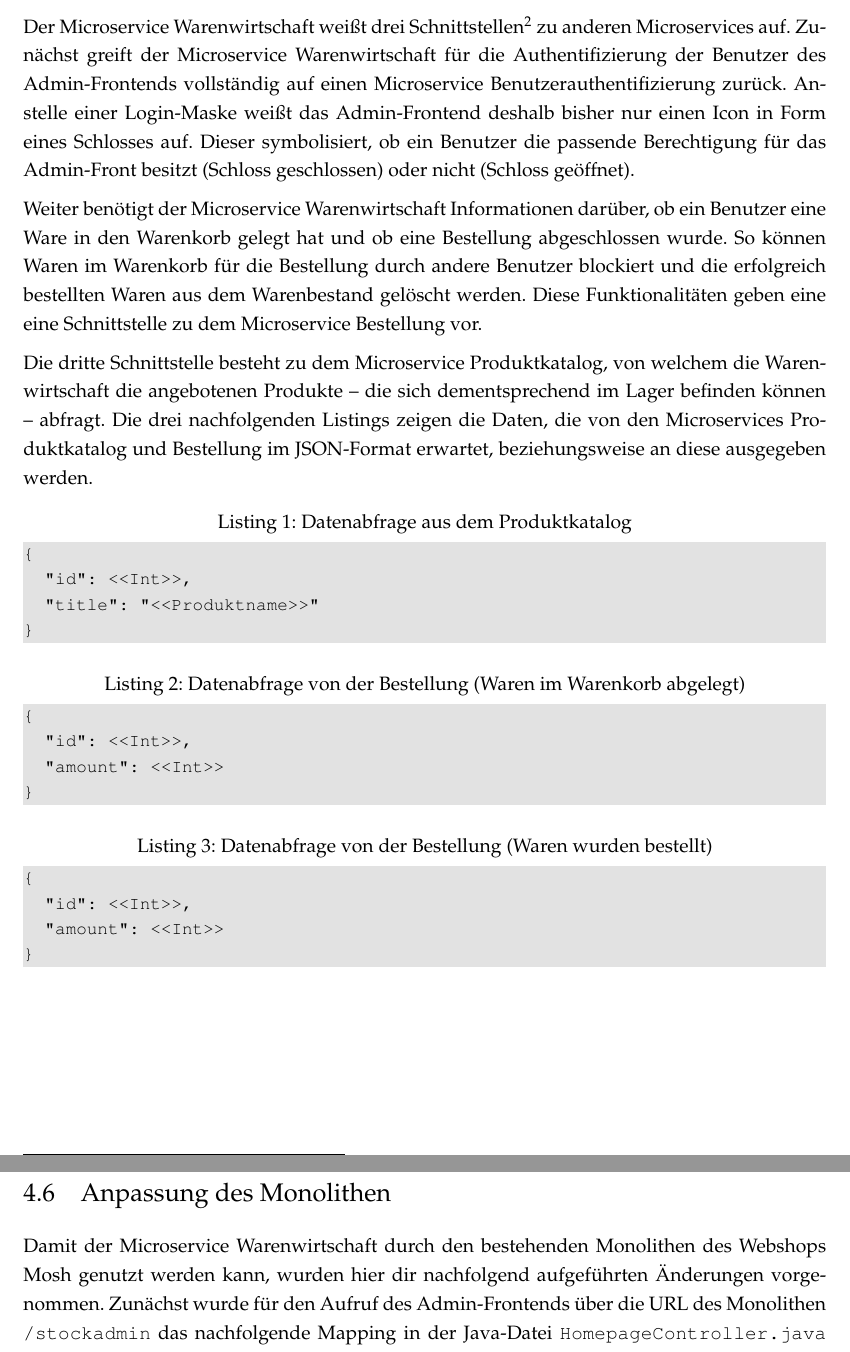
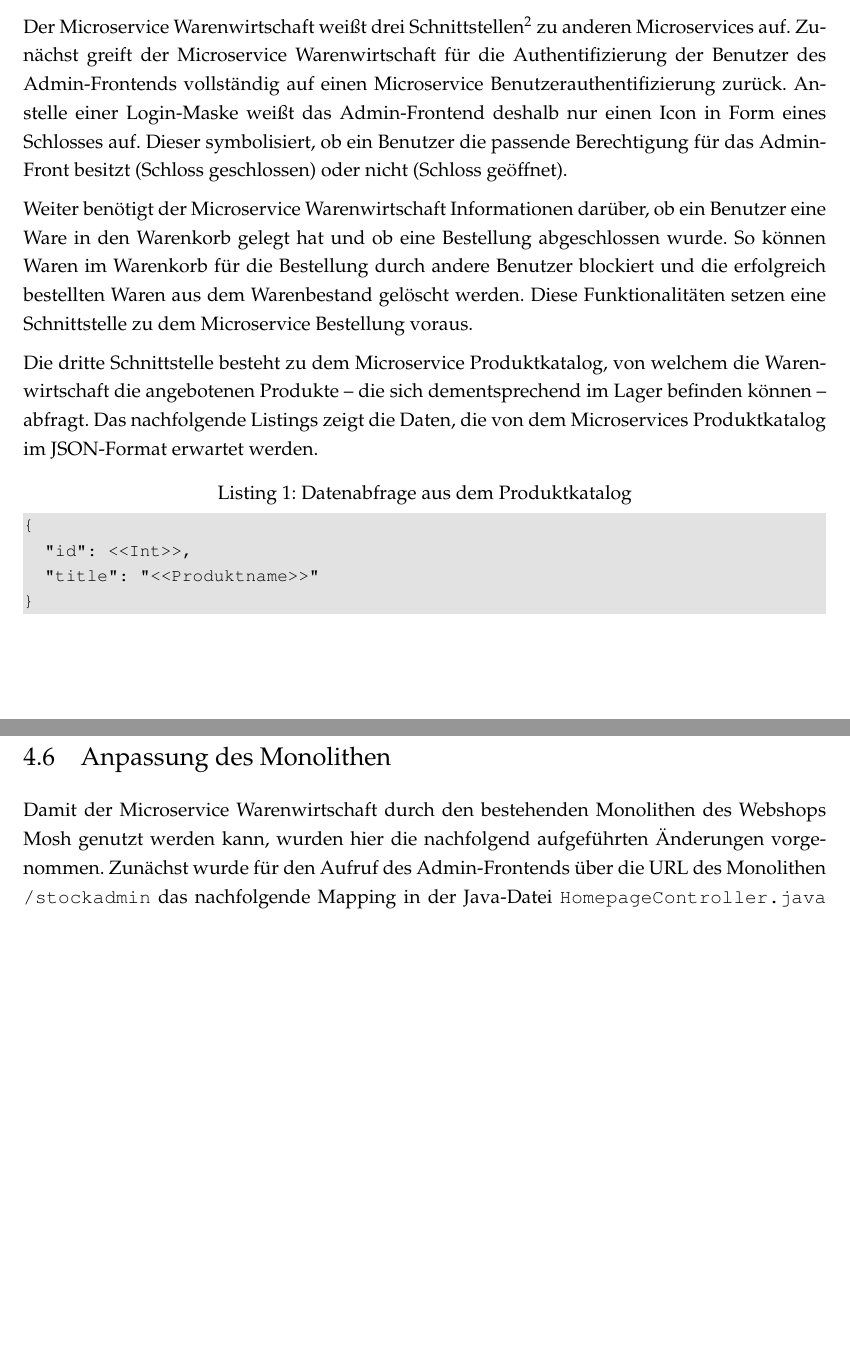
Before and after one commit to genofire/hs_master-kss-monolith, a LaTeX document (documentation/microservice_stock/documentation.tex, which reads documentation/microservice_stock/chapter/Struktur.tex): two parts of pages 8 and 12 of 14, joined at a grey line, cut so that both start at the same text, the shorter picture padded with empty space. Compiled offline with pdfLaTeX.

Commit message:
[TASK] Safe Quality

```diff
--- a/documentation/microservice_stock/chapter/Struktur.tex
+++ b/documentation/microservice_stock/chapter/Struktur.tex
@@ -12,9 +12,9 @@ Der Microservice Warenwirtschaft wurde in der Programmiersprache Go\footnote{htt
 \newpage
 \subsection{Schnittstellen zu anderen Microservices}
 \label{subsec: Schnittstellen zu anderen Microservices}
-Der Microservice Warenwirtschaft weißt drei Schnittstellen\footnote{Da es nicht Teil der übergeordneten Aufgabenstellung war, die Microservices der einzelnen Projektgruppen zu einem lauffähigen Webshop zusammenzufügen, greift der Microservice Warenwirtschaft an diesen Stellen auf Testdaten zurück} zu anderen Microservices auf. Zunächst greift der Microservice Warenwirtschaft für die Authentifizierung der Benutzer des Admin-Frontends vollständig auf einen Microservice Benutzerauthentifizierung zurück. Anstelle einer Login-Maske weißt das Admin-Frontend deshalb bisher nur einen Icon in Form eines Schlosses auf. Dieser symbolisiert, ob ein Benutzer die passende Berechtigung für das Admin-Front besitzt (Schloss geschlossen) oder nicht (Schloss geöffnet). \par
-Weiter benötigt der Microservice Warenwirtschaft Informationen darüber, ob ein Benutzer eine Ware in den Warenkorb gelegt hat und ob eine Bestellung abgeschlossen wurde. So können Waren im Warenkorb für die Bestellung durch andere Benutzer blockiert und die erfolgreich bestellten Waren aus dem Warenbestand gelöscht werden. Diese Funktionalitäten geben eine eine Schnittstelle zu dem Microservice Bestellung vor. \par
-Die dritte Schnittstelle besteht zu dem Microservice Produktkatalog, von welchem die Warenwirtschaft die angebotenen Produkte -- die sich dementsprechend im Lager befinden können -- abfragt. Die drei nachfolgenden Listings zeigen die Daten, die von den  Microservices Produktkatalog und Bestellung im JSON-Format erwartet, beziehungsweise an diese ausgegeben werden.
+Der Microservice Warenwirtschaft weißt drei Schnittstellen\footnote{Da es nicht Teil der übergeordneten Aufgabenstellung war, die Microservices der einzelnen Projektgruppen zu einem lauffähigen Webshop zusammenzufügen, greift der Microservice Warenwirtschaft an diesen Stellen auf Testdaten zurück} zu anderen Microservices auf. Zunächst greift der Microservice Warenwirtschaft für die Authentifizierung der Benutzer des Admin-Frontends vollständig auf einen Microservice Benutzerauthentifizierung zurück. Anstelle einer Login-Maske weißt das Admin-Frontend deshalb nur einen Icon in Form eines Schlosses auf. Dieser symbolisiert, ob ein Benutzer die passende Berechtigung für das Admin-Front besitzt (Schloss geschlossen) oder nicht (Schloss geöffnet). \par
+Weiter benötigt der Microservice Warenwirtschaft Informationen darüber, ob ein Benutzer eine Ware in den Warenkorb gelegt hat und ob eine Bestellung abgeschlossen wurde. So können Waren im Warenkorb für die Bestellung durch andere Benutzer blockiert und die erfolgreich bestellten Waren aus dem Warenbestand gelöscht werden. Diese Funktionalitäten setzen eine Schnittstelle zu dem Microservice Bestellung voraus. \par
+Die dritte Schnittstelle besteht zu dem Microservice Produktkatalog, von welchem die Warenwirtschaft die angebotenen Produkte -- die sich dementsprechend im Lager befinden können -- abfragt. Das nachfolgende Listings zeigt die Daten, die von dem  Microservices Produktkatalog im JSON-Format erwartet werden.
 
 \begin{lstlisting}[caption=Datenabfrage aus dem Produktkatalog]
 {
@@ -24,28 +24,11 @@ Die dritte Schnittstelle besteht zu dem Microservice Produktkatalog, von welchem
 \end{lstlisting}
 
 
-\begin{lstlisting}[caption=Datenabfrage von der Bestellung (Waren im Warenkorb abgelegt)]
-{
-  "id": <<Int>>,
-  "amount": <<Int>>
-}
-\end{lstlisting}
-
-
-
-\begin{lstlisting}[caption=Datenabfrage von der Bestellung (Waren wurden bestellt)]
-{
-  "id": <<Int>>,
-  "amount": <<Int>>
-}
-\end{lstlisting}
-
-
 \newpage
 \subsection{Presentation Layer -- Admin-Frontend}
 \label{subsec: Presentation Layer}
 Der Presentation Layer umfasst alle  Packages, die sich mit der eigentlichen Darstellung der Warenwirtschaft aus der Sicht des Endbenutzers befassen. Im Detail ist dies das Package \textbf{\texttt{webroot}}, welches den statischen Inhalt der Frontends, wie zum Beispiel die HTML-Files und Bilder enthält. \par
-Die Startseite \textit{List} des Admin-Frontends zeigt eine Übersicht aller vorhandenen Produkte mit ihrer Anzahl an Waren (Abbildung \ref{pic:Admin-Frontend -- List}). Letztere wird mit einem Ampelsystem dargestellt, wobei ein vollkommen rot gefärbter Kreis einem Warenbestand von null entspricht und der Kreis mit zunehmender Anzahl an Waren immer mehr grün eingefärbt wird. Zu jedem Produkt können über den, mit einem  Plus, gekennzeichneten Button Waren hinzugefügt werden. Ein Klick auf das jeweilige Produkt führt zu dessen Produktseite. \par
+Die Startseite \textit{List} des Admin-Frontends zeigt eine Übersicht aller vorhandenen Produkte mit ihrer Anzahl an Waren (Abbildung \ref{pic:Admin-Frontend -- Produktseite}). Letztere wird mit einem Ampelsystem dargestellt, wobei ein vollkommen rot gefärbter Kreis einem Warenbestand von null entspricht und der Kreis mit zunehmender Anzahl an Waren immer mehr grün eingefärbt wird. Zu jedem Produkt können über den, mit einem  Plus, gekennzeichneten Button Waren hinzugefügt werden. Ein Klick auf das jeweilige Produkt führt zu dessen Produktseite. \par
 Die Produktseiten führen die ID, die Gesamtanzahl an Waren sowie die einzelnen Waren auf (Abbildung \ref{pic:Admin-Frontend -- Produktseite}). Diese können jeweils über den Icon in Form eines Mülleimers manuell gelöscht werden. Auch auf den Produktseiten sind über einen, mit einem Plus gekennzeichneten, Button neue Waren hinzufügbar. Beim Hinzufügen von neuen Waren sind für diese ein Ablaufdatum, eine Lagerposition sowie ein Kommentar und die Anzahl anzugeben (Abbildung \ref{pic:Admin-Frontend -- Hinzufuegen von Waren}). Die Seite \textit{Statistics} gibt letztendlich einen Überblick der gesamten und der durchschnittlichen Waren im Warenbestand.
 
 \begin{figure}[H]
@@ -143,7 +126,7 @@ Neben den bisherigen Packages, die bereits Whitebox-Tests umfassen, ist in dem P
 
 \subsection{Anpassung des Monolithen}
 \label{subsec: Anpassung des Monolithen}
-Damit der Microservice Warenwirtschaft durch den bestehenden Monolithen des Webshops Mosh genutzt werden kann, wurden hier dir nachfolgend aufgeführten Änderungen vorgenommen. Zunächst wurde für den Aufruf des Admin-Frontends über die URL des Monolithen \texttt{/stockadmin} das nachfolgende Mapping in der Java-Datei \texttt{HomepageController.java} ergänzt.
+Damit der Microservice Warenwirtschaft durch den bestehenden Monolithen des Webshops Mosh genutzt werden kann, wurden hier die nachfolgend aufgeführten Änderungen vorgenommen. Zunächst wurde für den Aufruf des Admin-Frontends über die URL des Monolithen \texttt{/stockadmin} das nachfolgende Mapping in der Java-Datei \texttt{HomepageController.java} ergänzt.
 
 \begin{lstlisting}[caption=Anpassung in HomepageController.java, language=Java]
 private final String STOCKADMINFRONTENDTEMPLATE = "https://stock.pub.warehost.de/index.html";
```
Also changed, not shown: documentation/microservice_stock/chapter/Anforderungen.tex (+3 -3 lines), documentation/microservice_stock/chapter/DokStruktur.tex (+2 -2 lines), documentation/handout_adminfrontend/add_handout.png, documentation/microservice_stock/chapter/Struktur.tex (2 more changed lines).
